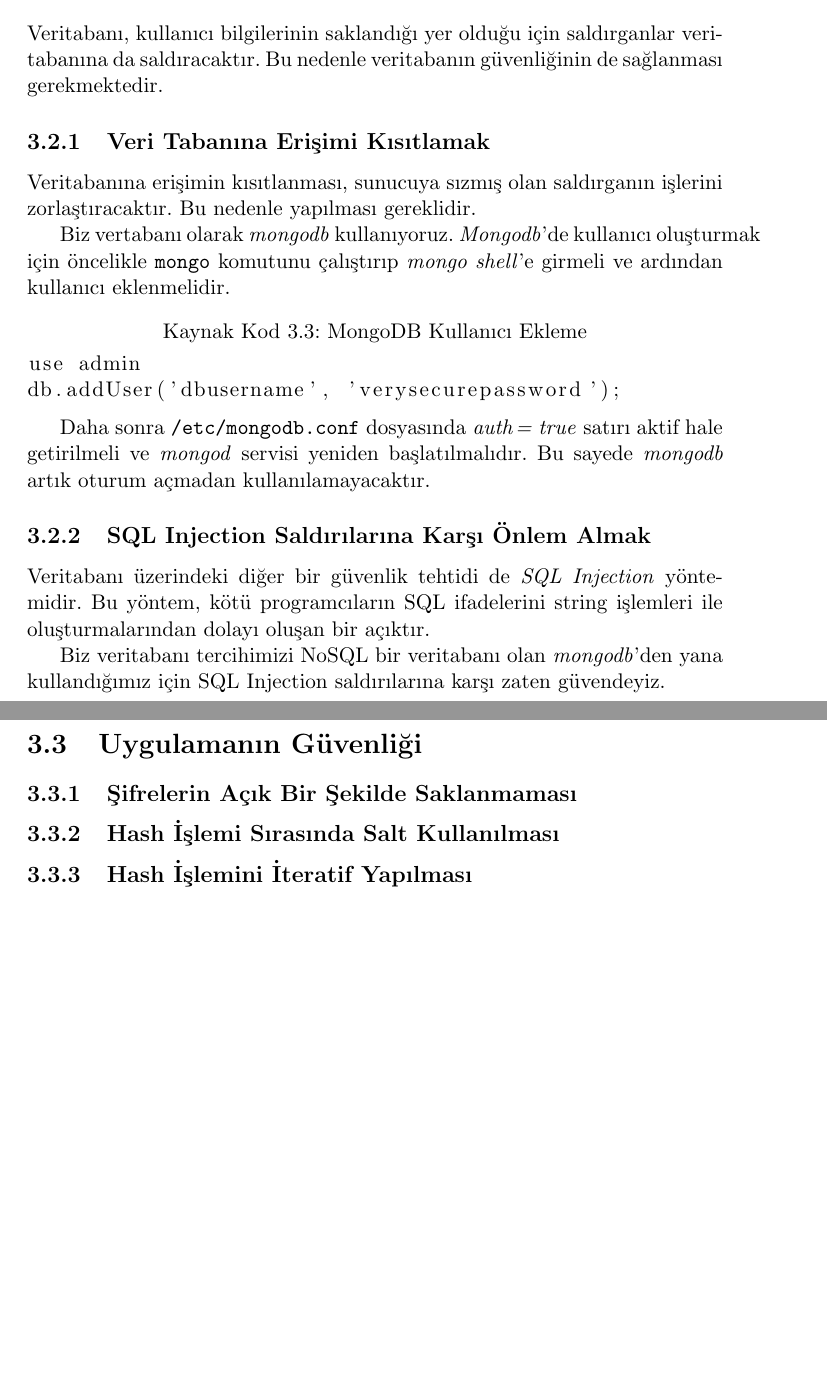
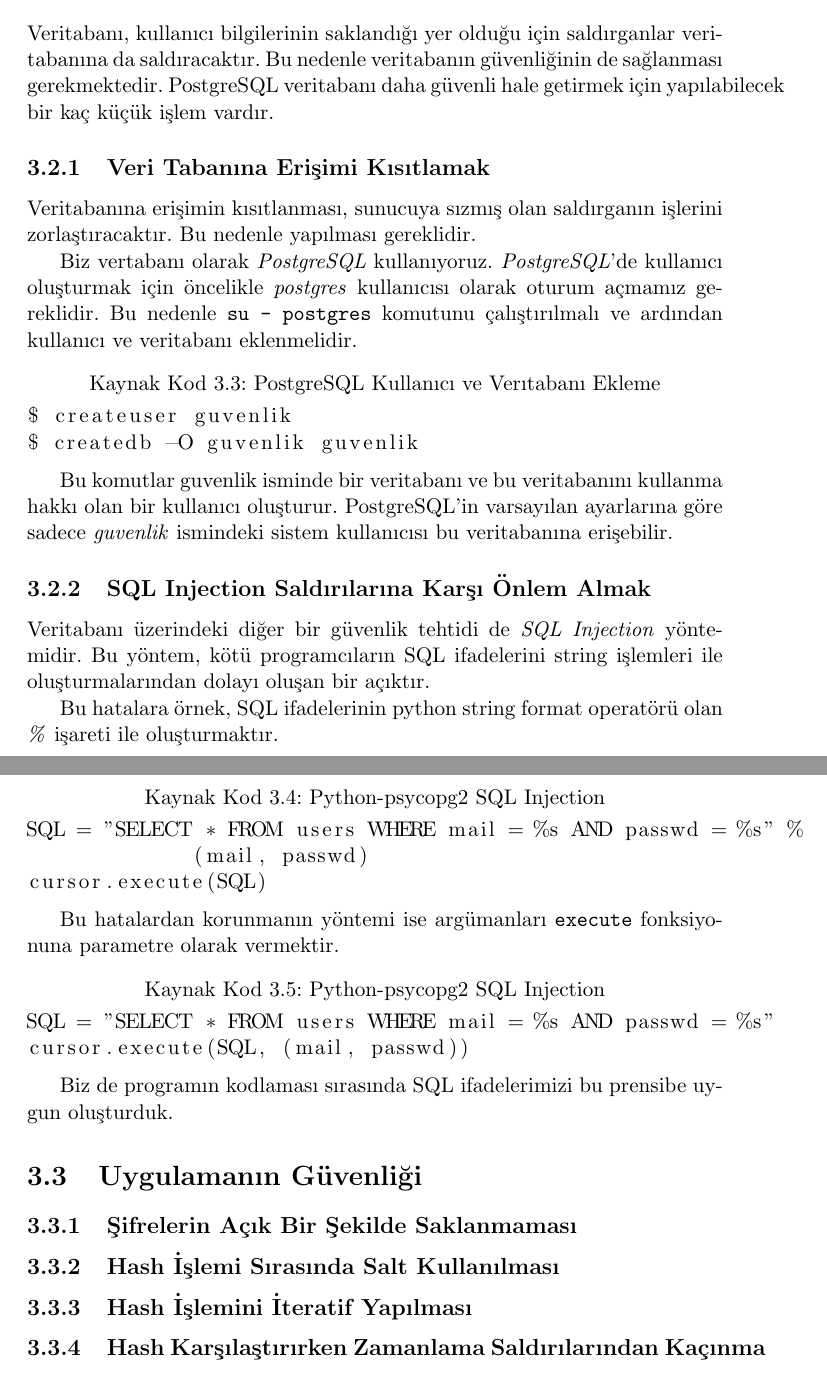
Before and after one commit to msimav/secure-system-design, a LaTeX document (report/project_report.tex): two parts of pages 7 and 8 of 12, joined at a grey line, cut so that both start at the same text, the shorter picture padded with empty space. Compiled offline with pdfLaTeX.

Commit message:
report report and report

```diff
--- a/report/project_report.tex
+++ b/report/project_report.tex
@@ -131,31 +131,47 @@ Yukarıdaki gibi ayarlandığında iptables sadece 80, 443 ve 22 numaralı portl
 
 \section{Veri Tabanı Güvenliği}
 
-Veritabanı, kullanıcı bilgilerinin saklandığı yer olduğu için saldırganlar veritabanına da saldıracaktır. Bu nedenle veritabanın güvenliğinin de sağlanması gerekmektedir.
+Veritabanı, kullanıcı bilgilerinin saklandığı yer olduğu için saldırganlar veritabanına da saldıracaktır. Bu nedenle veritabanın güvenliğinin de sağlanması gerekmektedir. PostgreSQL veritabanı daha güvenli hale getirmek için yapılabilecek bir kaç küçük işlem vardır.
 
 \subsection{Veri Tabanına Erişimi Kısıtlamak}
 
 Veritabanına erişimin kısıtlanması, sunucuya sızmış olan saldırganın işlerini zorlaştıracaktır. Bu nedenle yapılması gereklidir.
 
-Biz vertabanı olarak \emph{mongodb} kullanıyoruz. \emph{Mongodb}'de kullanıcı oluşturmak için öncelikle \texttt{mongo} komutunu çalıştırıp \emph{mongo shell}'e girmeli ve ardından kullanıcı eklenmelidir.
+Biz vertabanı olarak \emph{PostgreSQL} kullanıyoruz. \emph{PostgreSQL}'de kullanıcı oluşturmak için öncelikle \emph{postgres} kullanıcısı olarak oturum açmamız gereklidir. Bu nedenle \texttt{su - postgres} komutunu çalıştırılmalı ve ardından kullanıcı ve veritabanı eklenmelidir.
 
-\begin{lstlisting}[caption=MongoDB Kullanıcı Ekleme]
-use admin
-db.addUser('dbusername', 'verysecurepassword');
+\begin{lstlisting}[caption=PostgreSQL Kullanıcı ve Verıtabanı Ekleme]
+$ createuser guvenlik
+$ createdb -O guvenlik guvenlik
 \end{lstlisting}
 
-Daha sonra \texttt{/etc/mongodb.conf} dosyasında \emph{auth = true} satırı aktif hale getirilmeli ve \emph{mongod} servisi yeniden başlatılmalıdır. Bu sayede \emph{mongodb} artık oturum açmadan kullanılamayacaktır.
+Bu komutlar guvenlik isminde bir veritabanı ve bu veritabanını kullanma hakkı olan bir kullanıcı oluşturur. PostgreSQL'in varsayılan ayarlarına göre sadece \emph{guvenlik} ismindeki sistem kullanıcısı bu veritabanına erişebilir.
 
 \subsection{SQL Injection Saldırılarına Karşı Önlem Almak}
 
 Veritabanı üzerindeki diğer bir güvenlik tehtidi de \emph{SQL Injection} yöntemidir. Bu yöntem, kötü programcıların SQL ifadelerini string işlemleri ile oluşturmalarından dolayı oluşan bir açıktır.
 
-Biz veritabanı tercihimizi NoSQL bir veritabanı olan \emph{mongodb}'den yana kullandığımız için SQL Injection saldırılarına karşı zaten güvendeyiz.
+Bu hatalara örnek, SQL ifadelerinin python string format operatörü olan \emph{\%} işareti ile oluşturmaktır.
+
+\begin{lstlisting}[caption=Python-psycopg2 SQL Injection]
+SQL = "SELECT * FROM users WHERE mail = %s AND passwd = %s" %
+             (mail, passwd)
+cursor.execute(SQL)
+\end{lstlisting}
+
+Bu hatalardan korunmanın yöntemi ise argümanları \texttt{execute} fonksiyonuna parametre olarak vermektir.
+
+\begin{lstlisting}[caption=Python-psycopg2 SQL Injection]
+SQL = "SELECT * FROM users WHERE mail = %s AND passwd = %s"
+cursor.execute(SQL, (mail, passwd))
+\end{lstlisting}
+
+Biz de programın kodlaması sırasında SQL ifadelerimizi bu prensibe uygun oluşturduk.
 
 \section{Uygulamanın Güvenliği}
 \subsection{Şifrelerin Açık Bir Şekilde Saklanmaması}
 \subsection{Hash İşlemi Sırasında Salt Kullanılması}
 \subsection{Hash İşlemini İteratif Yapılması}
+\subsection{Hash Karşılaştırırken Zamanlama Saldırılarından Kaçınma}
 
 \chapter{Haberleşme Kanalı Güvenliği}
 \section{İletişimin Şifrelenmesi için SSL protokolünü kullanmak}
```
Also changed, not shown: report/project_report.tex (6 more changed lines).
